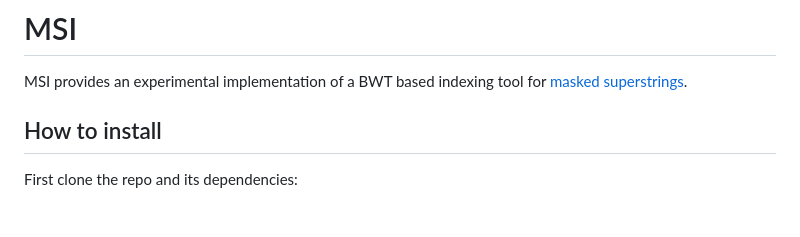
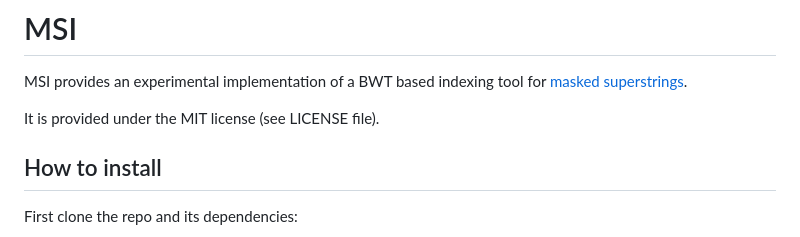
Before and after one commit to OndrejSladky/fmsi, a Markdown page: README.md, the part around the change. Rendered like a GitHub page; blank space fills up the shorter version.

Commit message:
README: mentioned license

```diff
--- a/README.md
+++ b/README.md
@@ -2,6 +2,8 @@
 
 MSI provides an experimental implementation of a BWT based indexing tool for
 [masked superstrings](https://doi.org/10.1101/2023.02.01.526717).
+
+It is provided under the MIT license (see LICENSE file).
 
 ## How to install
 
```
